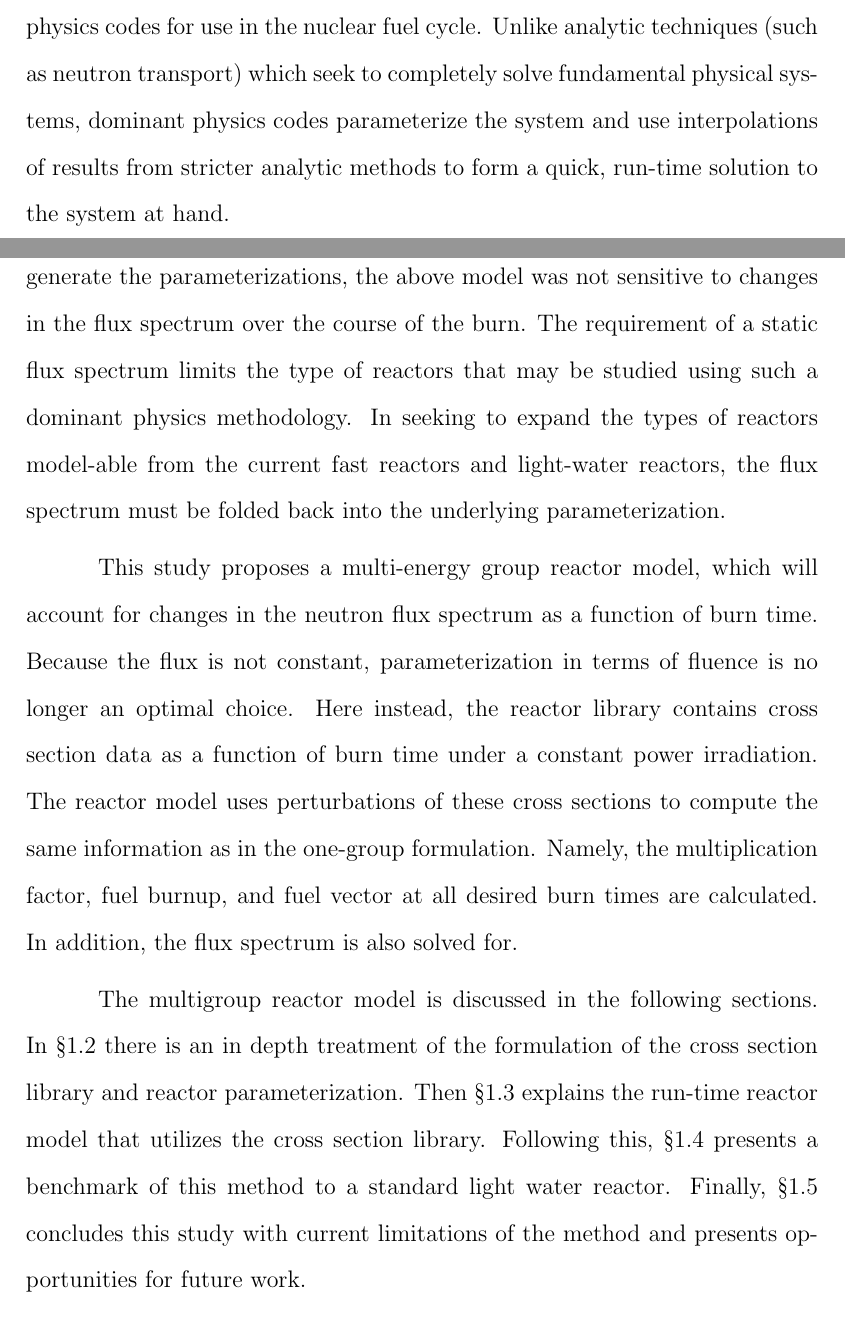
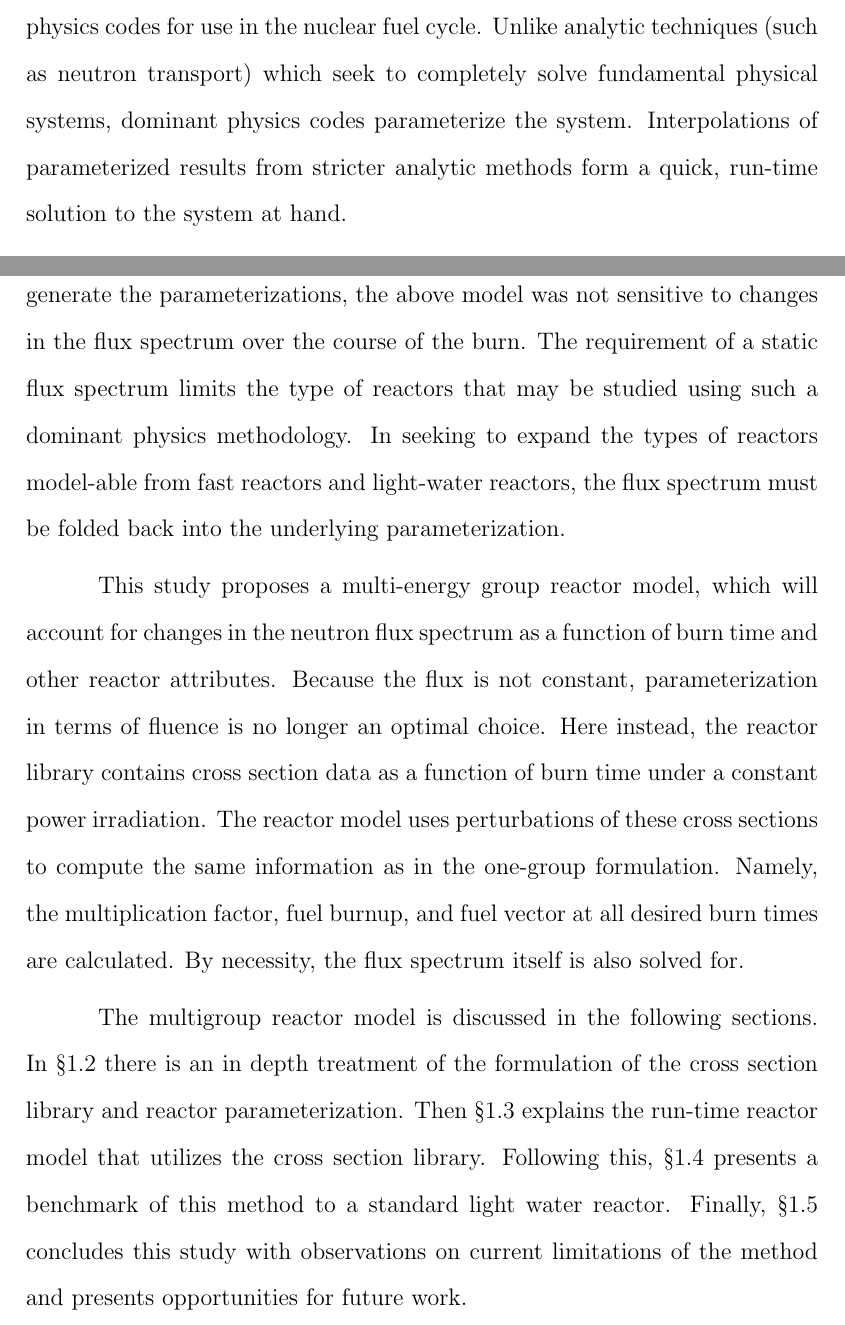
Before and after one commit to scopatz/dissertation, a LaTeX thesis (disstemplate.tex, which reads multigroup_method/multigroup_paper.tex): two parts of pages 11 and 12 of 63, joined at a grey line, cut so that both start at the same text. Compiled offline with pdfLaTeX.

Commit message:
Revised intro.

```diff
--- a/multigroup_method/multigroup_paper.tex
+++ b/multigroup_method/multigroup_paper.tex
@@ -5,8 +5,8 @@
 \index{Introduction@\emph{Introduction}}
 Previous studies have examined the use quickly executing, dominant physics codes for use in the
 nuclear fuel cycle.  Unlike analytic techniques (such as neutron transport) which seek to completely
-solve fundamental physical systems, dominant physics codes parameterize the system and use interpolations
-of results from stricter analytic methods to form a quick, run-time solution to the system at hand.
+solve fundamental physical systems, dominant physics codes parameterize the system.   Interpolations
+of parameterized results from stricter analytic methods form a quick, run-time solution to the system at hand.
 
 Dominant physics methods may be used for any fuel cycle component: enrichment, reactors, reprocessing,
 repositories, \emph{etc}.  However, their greatest advantage comes for such components whose analytic
@@ -21,25 +21,25 @@ vector at discharge.
 Unfortunately, because of the constant flux irradiation method used to generate the parameterizations,
 the above model was not sensitive to changes in the flux spectrum over the course of the burn.  The
 requirement of a static flux spectrum limits the type of reactors that may be studied using such a
-dominant physics methodology.  In seeking to expand the types of reactors model-able from the
-current fast reactors and light-water reactors, the flux spectrum must be folded back into the
+dominant physics methodology.  In seeking to expand the types of reactors model-able from
+fast reactors and light-water reactors, the flux spectrum must be folded back into the
 underlying parameterization.
 
 This study proposes a multi-energy group reactor model, which will account for changes in the neutron
-flux spectrum as a function of burn time.  Because the flux is not constant, parameterization in
-terms of fluence is no longer an optimal choice.  Here instead, the reactor library contains
-cross section data as a function of burn time under a constant power irradiation.  The reactor model
+flux spectrum as a function of burn time and other reactor attributes.  Because the flux is not constant,
+parameterization in terms of fluence is no longer an optimal choice.  Here instead, the reactor library
+contains cross section data as a function of burn time under a constant power irradiation.  The reactor model
 uses perturbations of these cross sections to compute the same information as in the one-group
 formulation.  Namely, the multiplication factor, fuel burnup, and fuel vector at all desired burn times
-are calculated.  In addition, the flux spectrum is also solved for.
+are calculated.  By necessity, the flux spectrum itself is also solved for.
 
 The multigroup reactor model is discussed in the following sections.  In \S \ref{mg_sec:xs_gen}
 there is an in depth treatment of the formulation of the cross section library and reactor
 parameterization.  Then \S \ref{mg_sec:rmg_model} explains the run-time reactor model that
 utilizes the cross section library.  Following this, \S \ref{mg_sec:benchmark} presents a
 benchmark of this method to a standard light water reactor.  Finally, \S \ref{mg_sec:conc}
-concludes this study with current limitations of the method and presents opportunities for
-future work.
+concludes this study with observations on current limitations of the method and presents
+opportunities for future work.
 
 
 \section{Multigroup Cross Section Generation}
```
